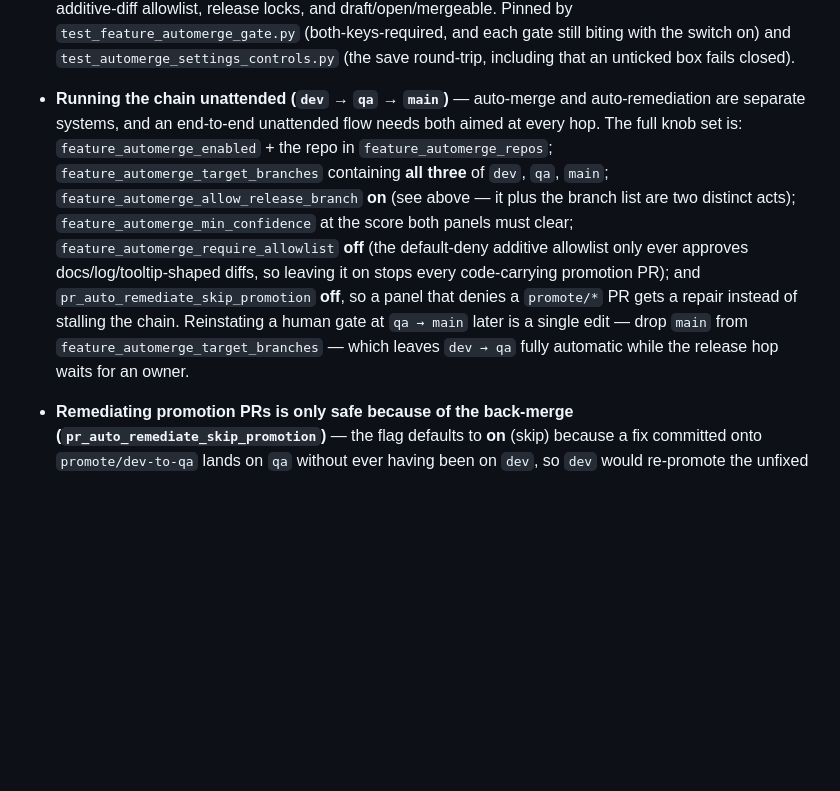
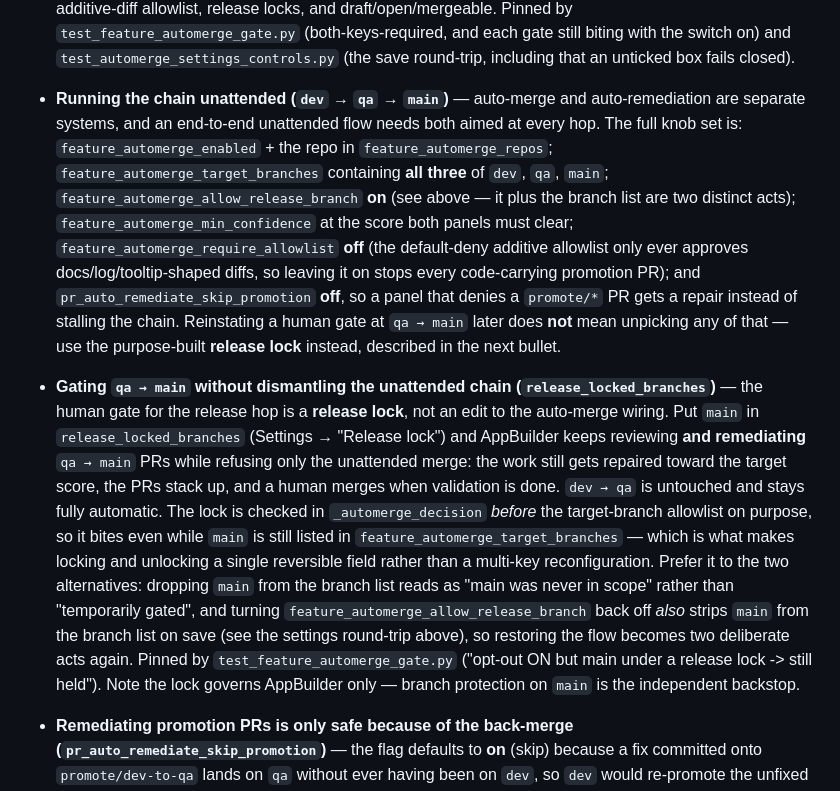
Before and after one commit to lbockenstedt/ab, a Markdown page: docs/ab.md, the part around the change. GitHub-like rendering; blank space fills up the shorter version.

Commit message:
Document the release lock as the qa -> main human gate
The unattended-chain bullet added in 2374ae7 told the operator to reinstate a
human gate at qa -> main by dropping main from feature_automerge_target_branches.
That works, but it is the worst of the three available options and it is not
what the codebase provides for this.

release_locked_branches already exists for exactly this case. A locked branch is
still REVIEWED and still REMEDIATED -- only the unattended merge is refused, so
PRs stack up repaired and ready while a human finishes validation, which is the
actual requirement. It is checked in _automerge_decision BEFORE the target-branch
allowlist, deliberately, so it bites even while main remains listed; that is what
makes locking and unlocking one reversible field.

The alternative the doc previously recommended is worse on both counts: editing
the branch list reads as "main was never in scope" rather than "temporarily
gated", and turning feature_automerge_allow_release_branch back off ALSO strips
main from the branch list on save, so restoring the flow becomes two deliberate
acts again.

Documentation only -- no behaviour change. The behaviour described is already
pinned by test_feature_automerge_gate.py ("opt-out ON but main under a release
lock -> still held"). 957 tests pass.

Co-authored-by: Copilot <223556219+Copilot@users.noreply.github.com>

```diff
--- a/docs/ab.md
+++ b/docs/ab.md
@@ -85,7 +85,9 @@ FastAPI dashboard on **443** (HTTPS, `AB_PORT`/`AB_SSL_CERT`; falls back to HTTP
 
 - **Auto-merge into `main` is off by default, and takes two keys to enable (`feature_automerge_allow_release_branch`)** — `pr_review._automerge_decision` refuses the release branch (`main`, `master`, and the configured `default_branch`) structurally, *before* consulting the operator's branch allowlist, because that allowlist is a free-text box and typing "main" into it used to be enough to make an unattended merge onto the release branch eligible. For rapid-development phases that refusal can be lifted with **Settings → Auto-Merge → "Allow auto-merge into the release branch"** (`feature_automerge_allow_release_branch`, default **off**). It is deliberately a *separate* switch from the branch list: the switch lifts the invariant, and `main` must **also** be ticked in `feature_automerge_target_branches` (it only appears as an option while the switch is on, and the settings save strips it while the switch is off). Every other containment is unchanged and still applies to a release-branch PR — both panels approving above the confidence floor, Tier-1 clean, boundary deny-list, the additive-diff allowlist, release locks, and draft/open/mergeable. Pinned by `test_feature_automerge_gate.py` (both-keys-required, and each gate still biting with the switch on) and `test_automerge_settings_controls.py` (the save round-trip, including that an unticked box fails closed).
 
-- **Running the chain unattended (`dev` → `qa` → `main`)** — auto-merge and auto-remediation are separate systems, and an end-to-end unattended flow needs both aimed at every hop. The full knob set is: `feature_automerge_enabled` + the repo in `feature_automerge_repos`; `feature_automerge_target_branches` containing **all three** of `dev`, `qa`, `main`; `feature_automerge_allow_release_branch` **on** (see above — it plus the branch list are two distinct acts); `feature_automerge_min_confidence` at the score both panels must clear; `feature_automerge_require_allowlist` **off** (the default-deny additive allowlist only ever approves docs/log/tooltip-shaped diffs, so leaving it on stops every code-carrying promotion PR); and `pr_auto_remediate_skip_promotion` **off**, so a panel that denies a `promote/*` PR gets a repair instead of stalling the chain. Reinstating a human gate at `qa → main` later is a single edit — drop `main` from `feature_automerge_target_branches` — which leaves `dev → qa` fully automatic while the release hop waits for an owner.
+- **Running the chain unattended (`dev` → `qa` → `main`)** — auto-merge and auto-remediation are separate systems, and an end-to-end unattended flow needs both aimed at every hop. The full knob set is: `feature_automerge_enabled` + the repo in `feature_automerge_repos`; `feature_automerge_target_branches` containing **all three** of `dev`, `qa`, `main`; `feature_automerge_allow_release_branch` **on** (see above — it plus the branch list are two distinct acts); `feature_automerge_min_confidence` at the score both panels must clear; `feature_automerge_require_allowlist` **off** (the default-deny additive allowlist only ever approves docs/log/tooltip-shaped diffs, so leaving it on stops every code-carrying promotion PR); and `pr_auto_remediate_skip_promotion` **off**, so a panel that denies a `promote/*` PR gets a repair instead of stalling the chain. Reinstating a human gate at `qa → main` later does **not** mean unpicking any of that — use the purpose-built **release lock** instead, described in the next bullet.
+- **Gating `qa → main` without dismantling the unattended chain (`release_locked_branches`)** — the human gate for the release hop is a **release lock**, not an edit to the auto-merge wiring. Put `main` in `release_locked_branches` (Settings → "Release lock") and AppBuilder keeps reviewing **and remediating** `qa → main` PRs while refusing only the unattended merge: the work still gets repaired toward the target score, the PRs stack up, and a human merges when validation is done. `dev → qa` is untouched and stays fully automatic. The lock is checked in `_automerge_decision` *before* the target-branch allowlist on purpose, so it bites even while `main` is still listed in `feature_automerge_target_branches` — which is what makes locking and unlocking a single reversible field rather than a multi-key reconfiguration. Prefer it to the two alternatives: dropping `main` from the branch list reads as "main was never in scope" rather than "temporarily gated", and turning `feature_automerge_allow_release_branch` back off *also* strips `main` from the branch list on save (see the settings round-trip above), so restoring the flow becomes two deliberate acts again. Pinned by `test_feature_automerge_gate.py` ("opt-out ON but main under a release lock -> still held"). Note the lock governs AppBuilder only — branch protection on `main` is the independent backstop.
+
 - **Remediating promotion PRs is only safe because of the back-merge (`pr_auto_remediate_skip_promotion`)** — the flag defaults to **on** (skip) because a fix committed onto `promote/dev-to-qa` lands on `qa` without ever having been on `dev`, so `dev` would re-promote the unfixed code every cycle, forever. `backmerge.yml`'s `qa → dev` edge closes exactly that hole, which is what makes turning the flag off a supported configuration rather than a leak. Promotion heads are matched by `pr_remediate._PROMOTION_HEAD_RE` (`promote/*` and `backmerge/*`); with the flag off they take the ordinary review → remediate → merge path, and the repair is carried back to `dev` on the next back-merge run.
 
 - **"Could not see" is never "clean" (`should_remediate`, `_panel_dissent_stats`)** — the review panels are partially-observable, so the remediation objective distinguishes *absent* signals from *good* ones. Three conflations were fixed after the ab#275 state-logic panel found them. (1) A panel status no longer suppresses the other panel: bailing on `panel_status or panel2_status` meant a full DENY from the panel that ran was discarded because the *other* panel errored — remediation only declines when **no** panel produced a usable verdict, and a panel's confidence is only counted when that same panel's verdict is usable. (2) A missing confidence number is `None`, not `0.0`: scoring "not reported" as "0%" made the deficit the full target, forced the most expensive remediation tier, and made an Approve carrying no number look maximally deficient. (3) A reviewer seat that returned nothing parseable is counted as `unrated` instead of vanishing — it used to add to neither `dissents` nor `rated`, so a two-seat panel with one failed seat was byte-identical to unanimous approval. `panel_unrated`/`panel2_unrated` are persisted and consumed by the `pr_remediate_address_all_concerns` branch. Pinned by `test_remediation_panel_states.py` and `test_panel_dissent_stats.py`.
```
